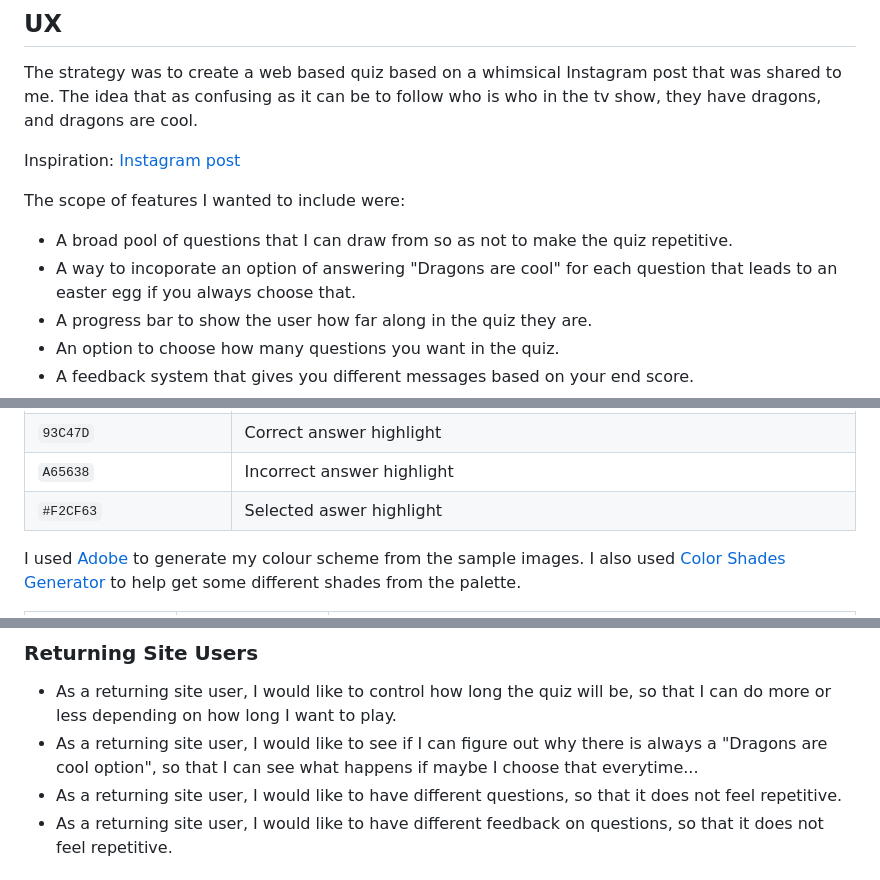
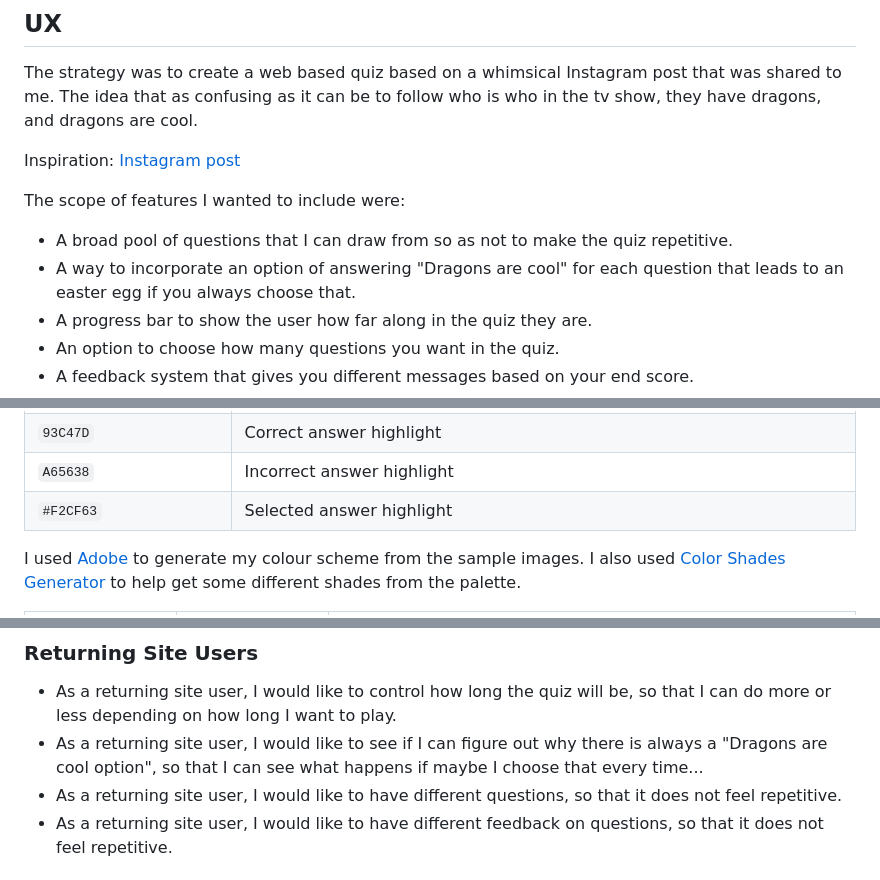
Before and after one commit to apeskinian/p2_dac, a Markdown page: README.md, 3 parts joined by grey strips. Rendered like a GitHub page.

Commit message:
Fix spelling errors in README.md and TESTING.md

```diff
--- a/README.md
+++ b/README.md
@@ -18,7 +18,7 @@ Inspiration: [Instagram post](https://www.instagram.com/reel/C84vGgdu4kZ/?igsh=N
 
 The scope of features I wanted to include were:
 - A broad pool of questions that I can draw from so as not to make the quiz repetitive.
-- A way to incoporate an option of answering "Dragons are cool" for each question that leads to an easter egg if you always choose that.
+- A way to incorporate an option of answering "Dragons are cool" for each question that leads to an easter egg if you always choose that.
 - A progress bar to show the user how far along in the quiz they are.
 - An option to choose how many questions you want in the quiz.
 - A feedback system that gives you different messages based on your end score.
@@ -51,7 +51,7 @@ I then used some images from the show to generate my colour scheme for the site
 | `rgba(89, 2, 2, 0.7)` | Progress bar |
 | `93C47D` | Correct answer highlight |
 | `A65638` | Incorrect answer highlight |
-| `#F2CF63` | Selected aswer highlight |
+| `#F2CF63` | Selected answer highlight |
 
 I used [Adobe](https://color.adobe.com/create/image) to generate my colour scheme from the sample images.
 I also used [Color Shades Generator](https://mdigi.tools/color-shades/#f2cf63) to help get some different shades from the palette.
@@ -81,7 +81,7 @@ I also used [Color Shades Generator](https://mdigi.tools/color-shades/#f2cf63) t
 ### Returning Site Users
 
 - As a returning site user, I would like to control how long the quiz will be, so that I can do more or less depending on how long I want to play.
-- As a returning site user, I would like to see if I can figure out why there is always a "Dragons are cool option", so that I can see what happens if maybe I choose that everytime...
+- As a returning site user, I would like to see if I can figure out why there is always a "Dragons are cool option", so that I can see what happens if maybe I choose that every time...
 - As a returning site user, I would like to have different questions, so that it does not feel repetitive.
 - As a returning site user, I would like to have different feedback on questions, so that it does not feel repetitive.
 
```
Also changed, not shown: other parts of README.md (+3 -3 lines), TESTING.md (+4 -4 lines).
